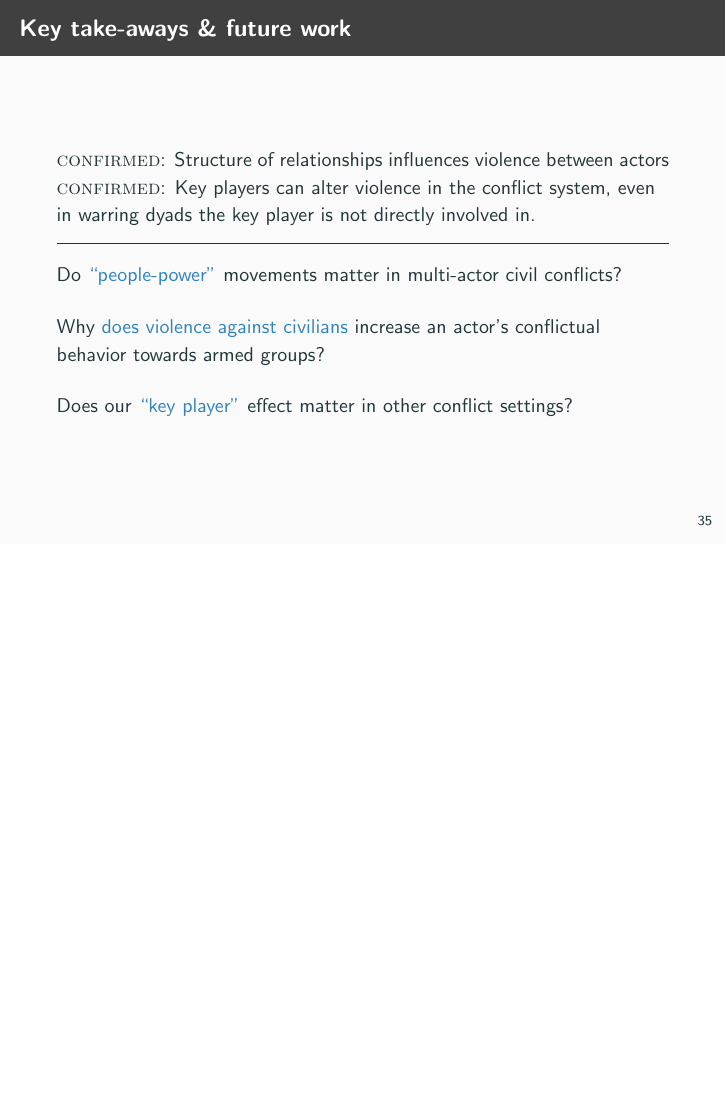
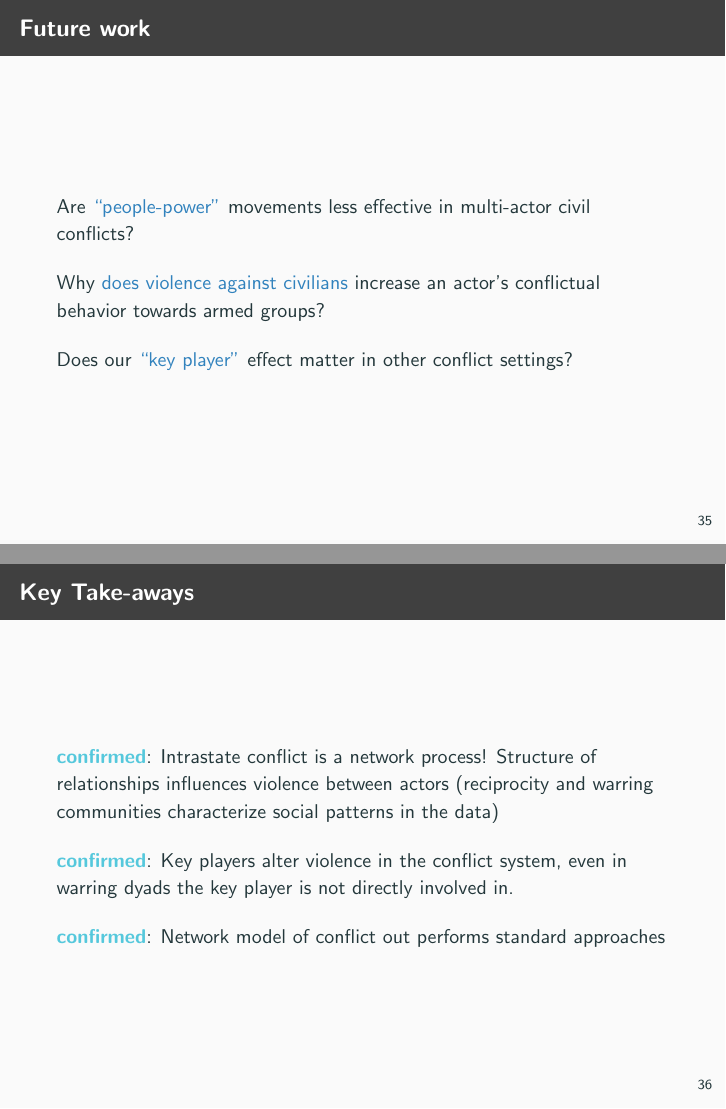
Before and after one commit to s7minhas/conflictEvolution, LaTeX slides (LaTeX/Presentation/CDpresentation/confEvoDeck.tex): page 39 of 44 before the commit and pages 39 and 40 of 45 after it, the two joined at a grey line, the shorter picture padded with empty space. Compiled offline with pdfLaTeX.

Commit message:
just m n prez

```diff
--- a/LaTeX/Presentation/CDpresentation/confEvoDeck.tex
+++ b/LaTeX/Presentation/CDpresentation/confEvoDeck.tex
@@ -678,22 +678,26 @@ Accounts for both stochastic equivalence and homophily (Hoff 2008)
 
 % %%%%%%%%%%%%%%%%%%%%%%%%%%%%%%%%%%%%%%%%%%%%%%%%%%%%%%%%%%%%
  \frame{
-   \frametitle{Key take-aways \& future work}
-  \textsc{confirmed}: Structure of relationships influences violence between actors \\
-
-  \textsc{confirmed}: Key players can alter violence in the conflict system, even in warring dyads the key player is not directly involved in.
-
-  \vspace{.12in}
-\hrule
-\vspace{.1in}
-
-Do \textcolor{blue3}{``people-power"} movements matter in multi-actor civil conflicts?
-\vspace{.1in}
+   \frametitle{Future work}
+   Are \textcolor{blue3}{``people-power"} movements less effective in multi-actor civil conflicts?
+\vspace{.08in}
 
 Why \textcolor{blue3}{does violence against civilians} increase an actor's conflictual behavior towards armed groups?
-\vspace{.1in}
+\vspace{.08in}
 
 Does our \textcolor{blue3}{``key player"} effect matter in other conflict settings?
+}
+
+\frame{
+\frametitle{Key Take-aways}
+  \textbf{\textcolor{seafoam}{\textsc{confirmed}}}: Intrastate conflict is a network process! Structure of relationships influences violence between actors (reciprocity and warring communities characterize social patterns in the data)
+  \vspace{.08in}
+
+   \textbf{\textcolor{seafoam}{\textsc{confirmed}}}: Key players  alter violence in the conflict system, even in warring dyads the key player is not directly involved in.
+  \vspace{.08in}
+
+   \textbf{\textcolor{seafoam}{\textsc{confirmed}}}: Network model of conflict out performs standard approaches
+
 
 }
 % %%%%%%%%%%%%%%%%%%%%%%%%%%%%%%%%%%%%%%%%%%%%%%%%%%%%%%%%%%%%
```
Also changed, not shown: LaTeX/Presentation/CDpresentation/confEvoDeck.pdf.
